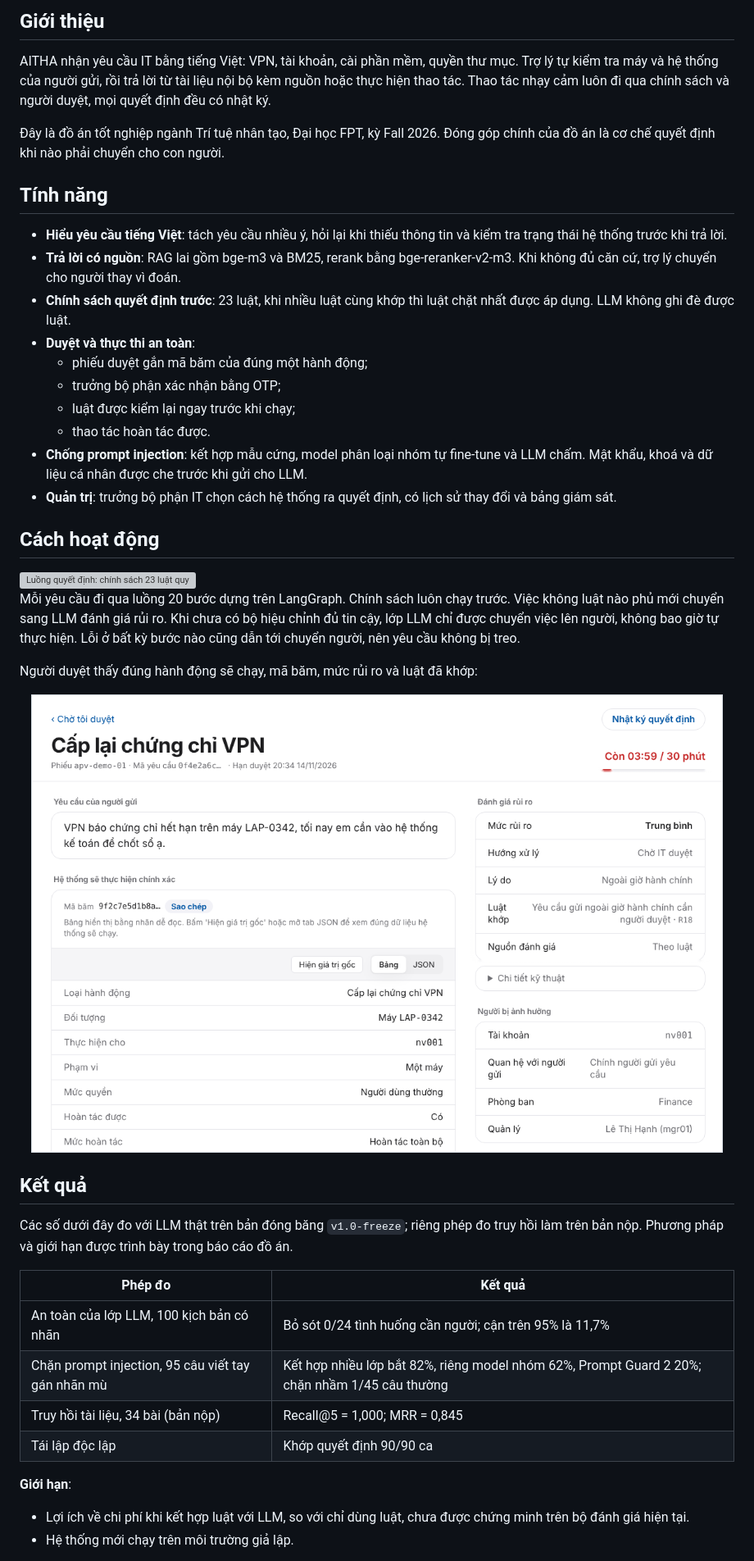
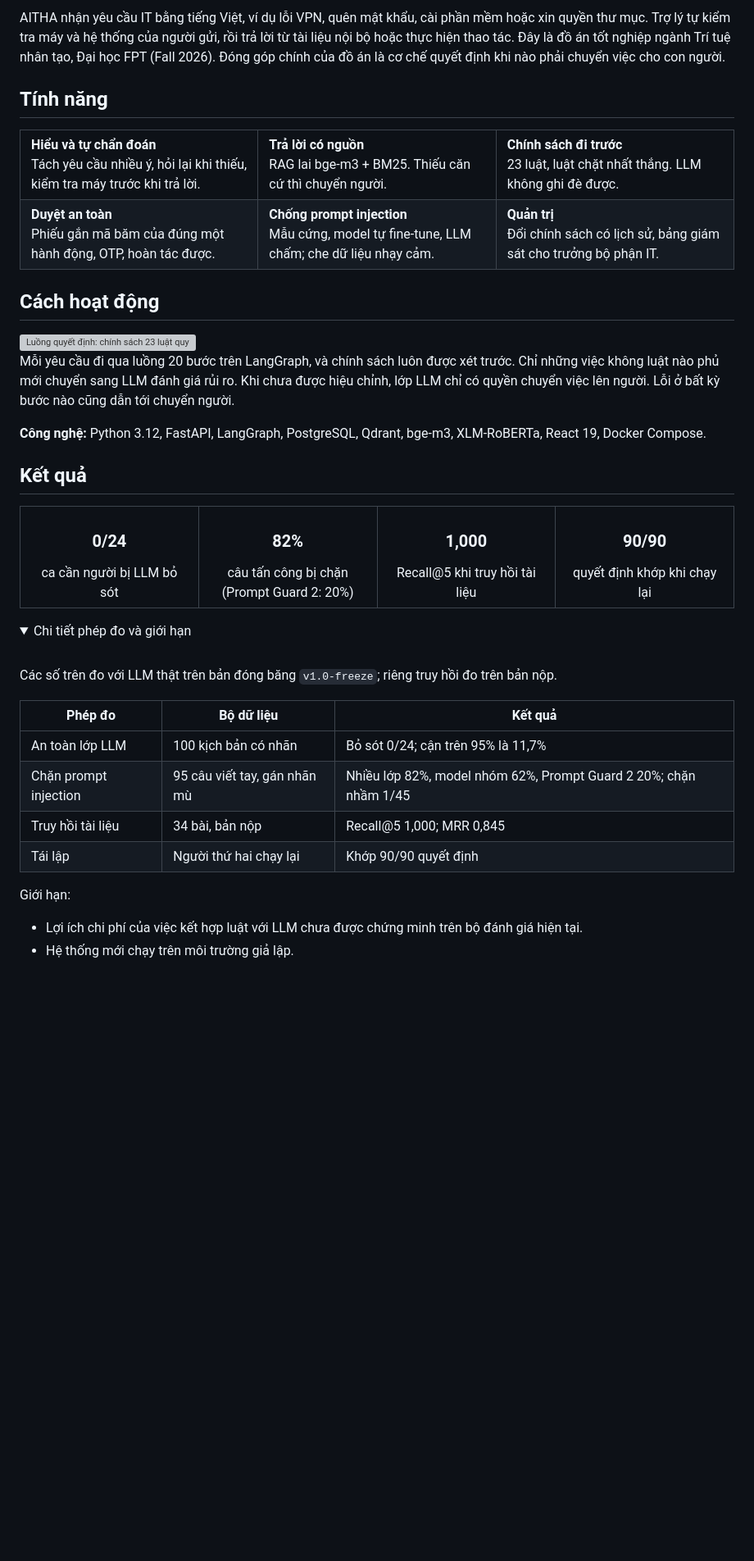
Before and after one commit to 17tuanphamanh/AIP_FA26_G8, a Markdown page: README.md, the part around one of its changes. Shown at 82% size. Rendered like a GitHub page; pictures changed too: docs/assets/demo-phieu-duyet.png (deleted); folded sections open; blank space fills up the shorter version; grey boxes are pictures that could not be loaded.

```diff
--- a/README.md
+++ b/README.md
@@ -30,30 +33,24 @@
 </p>
 
-## Giới thiệu
-
-AITHA nhận yêu cầu IT bằng tiếng Việt: VPN, tài khoản, cài phần mềm, quyền thư mục. Trợ lý tự kiểm tra máy và hệ thống
-của người gửi, rồi trả lời từ tài liệu nội bộ kèm nguồn hoặc thực hiện thao tác. Thao tác nhạy cảm luôn đi qua chính sách
-và người duyệt, mọi quyết định đều có nhật ký.
-
-Đây là đồ án tốt nghiệp ngành Trí tuệ nhân tạo, Đại học FPT, kỳ Fall 2026. Đóng góp chính của đồ án là cơ chế quyết định
-khi nào phải chuyển cho con người.
+AITHA nhận yêu cầu IT bằng tiếng Việt, ví dụ lỗi VPN, quên mật khẩu, cài phần mềm hoặc xin quyền thư mục. Trợ lý tự kiểm
+tra máy và hệ thống của người gửi, rồi trả lời từ tài liệu nội bộ hoặc thực hiện thao tác. Đây là đồ án tốt nghiệp ngành
+Trí tuệ nhân tạo, Đại học FPT (Fall 2026). Đóng góp chính của đồ án là cơ chế quyết định khi nào phải chuyển việc cho
+con người.
 
 ## Tính năng
 
-- **Hiểu yêu cầu tiếng Việt**: tách yêu cầu nhiều ý, hỏi lại khi thiếu thông tin và kiểm tra trạng thái hệ thống trước
-  khi trả lời.
-- **Trả lời có nguồn**: RAG lai gồm bge-m3 và BM25, rerank bằng bge-reranker-v2-m3. Khi không đủ căn cứ, trợ lý chuyển
-  cho người thay vì đoán.
-- **Chính sách quyết định trước**: 23 luật, khi nhiều luật cùng khớp thì luật chặt nhất được áp dụng. LLM không ghi đè
-  được luật.
-- **Duyệt và thực thi an toàn**:
-  - phiếu duyệt gắn mã băm của đúng một hành động;
-  - trưởng bộ phận xác nhận bằng OTP;
-  - luật được kiểm lại ngay trước khi chạy;
-  - thao tác hoàn tác được.
-- **Chống prompt injection**: kết hợp mẫu cứng, model phân loại nhóm tự fine-tune và LLM chấm. Mật khẩu, khoá và dữ liệu
-  cá nhân được che trước khi gửi cho LLM.
-- **Quản trị**: trưởng bộ phận IT chọn cách hệ thống ra quyết định, có lịch sử thay đổi và bảng giám sát.
+<table>
+  <tr>
+    <td width="33%" valign="top"><b>Hiểu và tự chẩn đoán</b><br>Tách yêu cầu nhiều ý, hỏi lại khi thiếu, kiểm tra máy trước khi trả lời.</td>
+    <td width="33%" valign="top"><b>Trả lời có nguồn</b><br>RAG lai bge-m3 + BM25. Thiếu căn cứ thì chuyển người.</td>
+    <td width="33%" valign="top"><b>Chính sách đi trước</b><br>23 luật, luật chặt nhất thắng. LLM không ghi đè được.</td>
+  </tr>
+  <tr>
+    <td valign="top"><b>Duyệt an toàn</b><br>Phiếu gắn mã băm của đúng một hành động, OTP, hoàn tác được.</td>
+    <td valign="top"><b>Chống prompt injection</b><br>Mẫu cứng, model tự fine-tune, LLM chấm; che dữ liệu nhạy cảm.</td>
+    <td valign="top"><b>Quản trị</b><br>Đổi chính sách có lịch sử, bảng giám sát cho trưởng bộ phận IT.</td>
+  </tr>
+</table>
 
 ## Cách hoạt động
 
@@ -62,29 +59,37 @@ khi nào phải chuyển cho con người.
   <img alt="Luồng quyết định: chính sách 23 luật quyết định trước; việc luật không phủ sang LLM đánh giá rủi ro, khi chưa hiệu chỉnh chỉ được chuyển lên người duyệt; luật được kiểm lại trước khi thực thi" src="docs/assets/luong-quyet-dinh-light.svg" width="100%">
 </picture>
 
-Mỗi yêu cầu đi qua luồng 20 bước dựng trên LangGraph. Chính sách luôn chạy trước. Việc không luật nào phủ mới chuyển sang
-LLM đánh giá rủi ro. Khi chưa có bộ hiệu chỉnh đủ tin cậy, lớp LLM chỉ được chuyển việc lên người, không bao giờ tự thực
-hiện. Lỗi ở bất kỳ bước nào cũng dẫn tới chuyển người, nên yêu cầu không bị treo.
+Mỗi yêu cầu đi qua luồng 20 bước trên LangGraph, và chính sách luôn được xét trước. Chỉ những việc không luật nào phủ
+mới chuyển sang LLM đánh giá rủi ro. Khi chưa được hiệu chỉnh, lớp LLM chỉ có quyền chuyển việc lên người. Lỗi ở bất kỳ
+bước nào cũng dẫn tới chuyển người.
 
-Người duyệt thấy đúng hành động sẽ chạy, mã băm, mức rủi ro và luật đã khớp:
-
-<p align="center">
-  <img alt="Phiếu duyệt cấp lại chứng chỉ VPN: hành động, mã băm, mức rủi ro, luật đã khớp" src="docs/assets/demo-phieu-duyet.png" width="880">
-</p>
+**Công nghệ:** Python 3.12, FastAPI, LangGraph, PostgreSQL, Qdrant, bge-m3, XLM-RoBERTa, React 19, Docker Compose.
 
 ## Kết quả
 
-Các số dưới đây đo với LLM thật trên bản đóng băng `v1.0-freeze`; riêng phép đo truy hồi làm trên bản nộp. Phương pháp và
-giới hạn được trình bày trong báo cáo đồ án.
+<table>
+  <tr>
+    <td align="center" valign="top" width="25%"><h3>0/24</h3>ca cần người bị LLM bỏ sót</td>
+    <td align="center" valign="top" width="25%"><h3>82%</h3>câu tấn công bị chặn (Prompt Guard 2: 20%)</td>
+    <td align="center" valign="top" width="25%"><h3>1,000</h3>Recall@5 khi truy hồi tài liệu</td>
+    <td align="center" valign="top" width="25%"><h3>90/90</h3>quyết định khớp khi chạy lại</td>
+  </tr>
+</table>
 
-| Phép đo | Kết quả |
-| --- | --- |
-| An toàn của lớp LLM, 100 kịch bản có nhãn | Bỏ sót 0/24 tình huống cần người; cận trên 95% là 11,7% |
-| Chặn prompt injection, 95 câu viết tay gán nhãn mù | Kết hợp nhiều lớp bắt 82%, riêng model nhóm 62%, Prompt Guard 2 20%; chặn nhầm 1/45 câu thường |
-| Truy hồi tài liệu, 34 bài (bản nộp) | Recall@5 = 1,000; MRR = 0,845 |
-| Tái lập độc lập | Khớp quyết định 90/90 ca |
+<details>
+<summary>Chi tiết phép đo và giới hạn</summary>
+<br>
 
-**Giới hạn**:
+Các số trên đo với LLM thật trên bản đóng băng `v1.0-freeze`; riêng truy hồi đo trên bản nộp.
 
-- Lợi ích về chi phí khi kết hợp luật với LLM, so với chỉ dùng luật, chưa được chứng minh trên bộ đánh giá hiện tại.
+| Phép đo | Bộ dữ liệu | Kết quả |
+| --- | --- | --- |
+| An toàn lớp LLM | 100 kịch bản có nhãn | Bỏ sót 0/24; cận trên 95% là 11,7% |
+| Chặn prompt injection | 95 câu viết tay, gán nhãn mù | Nhiều lớp 82%, model nhóm 62%, Prompt Guard 2 20%; chặn nhầm 1/45 |
+| Truy hồi tài liệu | 34 bài, bản nộp | Recall@5 1,000; MRR 0,845 |
+| Tái lập | Người thứ hai chạy lại | Khớp 90/90 quyết định |
+
+Giới hạn:
+
+- Lợi ích chi phí của việc kết hợp luật với LLM chưa được chứng minh trên bộ đánh giá hiện tại.
 - Hệ thống mới chạy trên môi trường giả lập.
```
Also changed, not shown: other parts of README.md (+37 -43 lines), README.en.md (+70 -63 lines), docs/HUONG-DAN-CHAY.md (+1 -1 lines), docs/assets/demo-tro-ly.png (deleted), docs/assets/hero-dark.png (added), docs/assets/hero-light.png (added), 2 other files.
